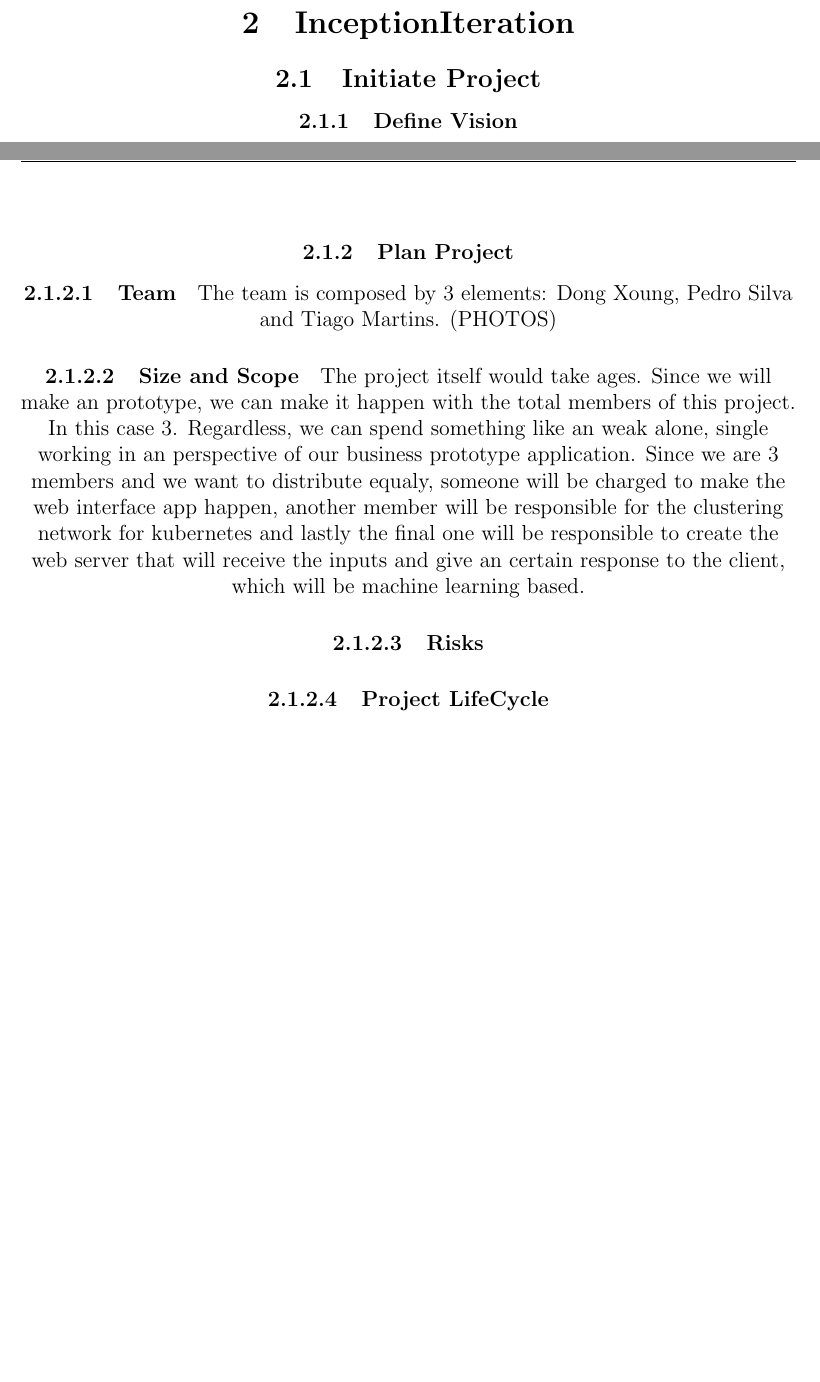
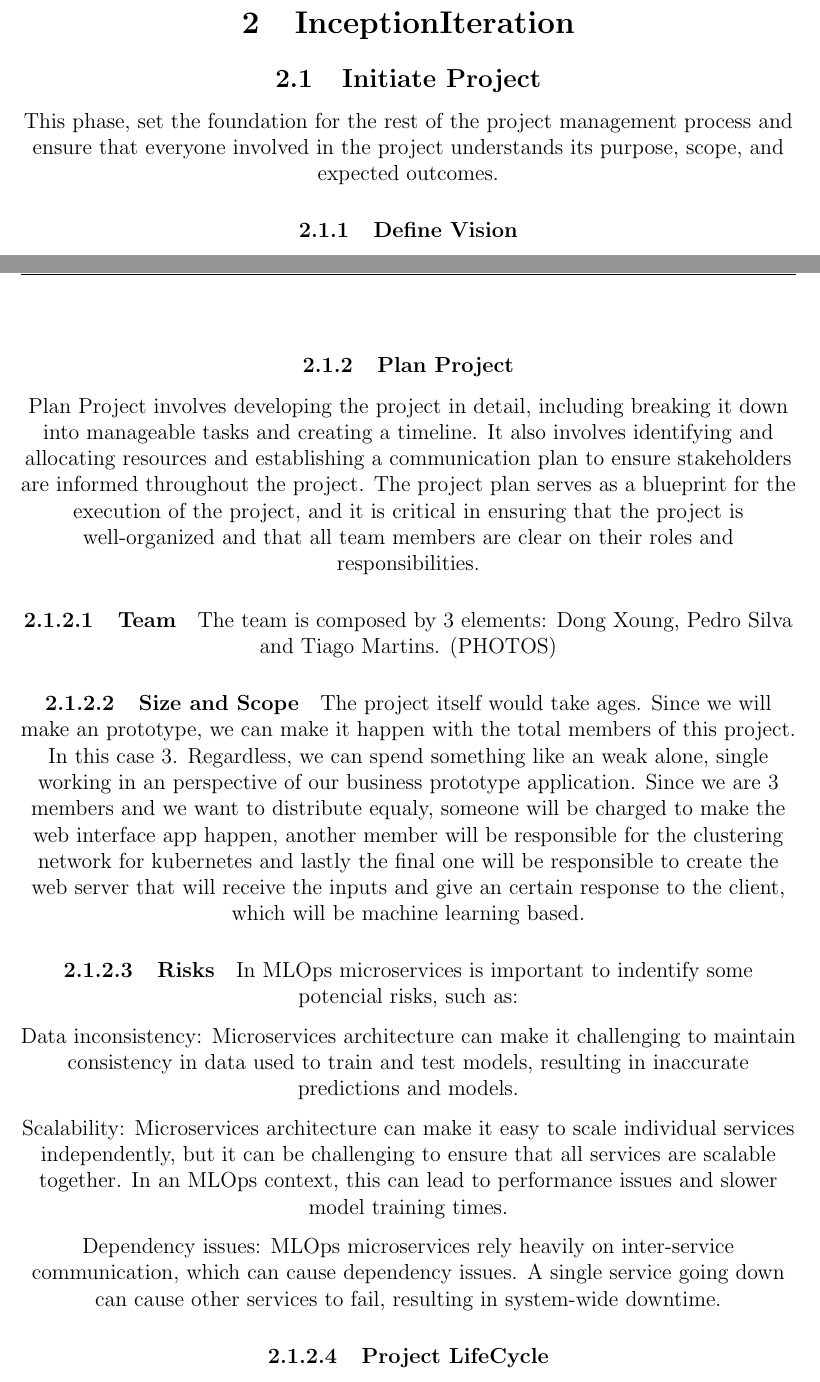
Before and after one commit to pedromnchunks35/projeto, a LaTeX document (main.tex, which reads 1-InceptionIteration/1.1-InitiateProject/1.1-InitiateProject.tex): two parts of pages 5 and 6 of 7 before the commit and two parts of pages 5 and 6 of 8 after it, joined at a grey line, cut so that both start at the same text, the shorter picture padded with empty space. Compiled offline with pdfLaTeX.

```diff
--- a/1-InceptionIteration/1.1-InitiateProject/1.1-InitiateProject.tex
+++ b/1-InceptionIteration/1.1-InitiateProject/1.1-InitiateProject.tex
@@ -1,4 +1,7 @@
 \subsection{Initiate Project}
+
+This phase, set the foundation for the rest of the project management process and ensure that everyone involved in the project understands its purpose, scope, and expected outcomes.
+
 
 \subsubsection{Define Vision}
 The vision of a project refers to the overarching goal or objective that the project aims to achieve. It's the guiding principle that directs all the actions and decisions made throughout the project's lifecycle.
@@ -22,6 +25,7 @@
  Speaking about the features for the system, we want to talk mainly about the scalability and availability of the system. Also, we will support an web server that is capable to predict an number according to the user drawnings.
 
 \subsubsection{Plan Project}
+Plan Project involves developing the project in detail, including breaking it down into manageable tasks and creating a timeline. It also involves identifying and allocating resources and establishing a communication plan to ensure stakeholders are informed throughout the project. The project plan serves as a blueprint for the execution of the project, and it is critical in ensuring that the project is well-organized and that all team members are clear on their roles and responsibilities.
 
 \paragraph{Team}
  The team is composed by 3 elements: Dong Xoung, Pedro Silva and Tiago Martins.
@@ -31,6 +35,14 @@
  The project itself would take ages. Since we will make an prototype, we can make it happen with the total members of this project. In this case 3. Regardless, we can spend something like an weak alone, single working in an perspective of our business prototype application. Since we are 3 members and we want to distribute equaly, someone will be charged to make the web interface app happen, another member will be responsible for the clustering network for kubernetes and lastly the final one will be responsible to create the web server that will receive the inputs and give an certain response to the client, which will be machine learning based.
 
 \paragraph{Risks}
+In MLOps microservices is important to indentify some potencial risks, such as:
+
+Data inconsistency: Microservices architecture can make it challenging to maintain consistency in data used to train and test models, resulting in inaccurate predictions and models.
+
+Scalability: Microservices architecture can make it easy to scale individual services independently, but it can be challenging to ensure that all services are scalable together. In an MLOps context, this can lead to performance issues and slower model training times.
+
+Dependency issues: MLOps microservices rely heavily on inter-service communication, which can cause dependency issues. A single service going down can cause other services to fail, resulting in system-wide downtime.
+
 
 \paragraph{Project LifeCycle}
 
```
Also changed, not shown: main.pdf, 5 other files.
